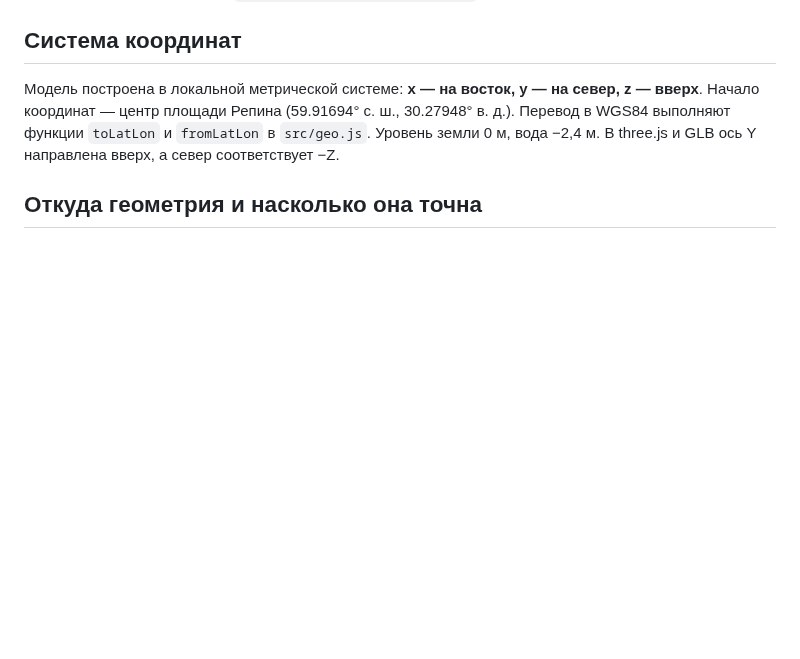
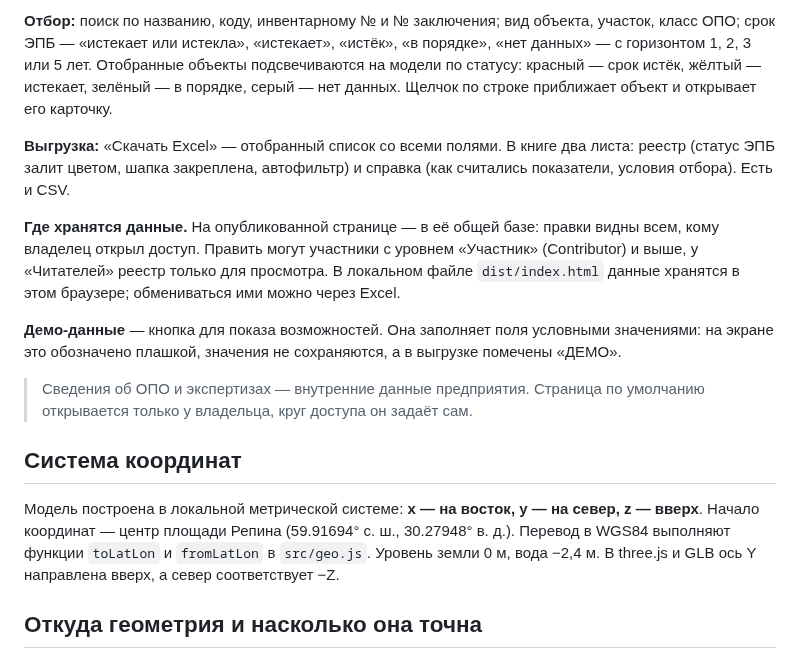
Before and after one commit to MaxBarulin/Promo_CAD_tools, a Markdown page: admiralty-shipyards-territory/README.md, the part around one of its changes. Rendered like a GitHub page; blank space fills up the shorter version.

```diff
--- a/admiralty-shipyards-territory/README.md
+++ b/admiralty-shipyards-territory/README.md
@@ -53,3 +68,12 @@ GLB с окнами у всей ближней застройки (около 50
+**Отбор:** поиск по названию, коду, инвентарному № и № заключения; вид объекта, участок, класс ОПО; срок ЭПБ — «истекает или истекла», «истекает», «истёк», «в порядке», «нет данных» — с горизонтом 1, 2, 3 или 5 лет. Отобранные объекты подсвечиваются на модели по статусу: красный — срок истёк, жёлтый — истекает, зелёный — в порядке, серый — нет данных. Щелчок по строке приближает объект и открывает его карточку.
+
+**Выгрузка:** «Скачать Excel» — отобранный список со всеми полями. В книге два листа: реестр (статус ЭПБ залит цветом, шапка закреплена, автофильтр) и справка (как считались показатели, условия отбора). Есть и CSV.
+
+**Где хранятся данные.** На опубликованной странице — в её общей базе: правки видны всем, кому владелец открыл доступ. Править могут участники с уровнем «Участник» (Contributor) и выше, у «Читателей» реестр только для просмотра. В локальном файле `dist/index.html` данные хранятся в этом браузере; обмениваться ими можно через Excel.
+
+**Демо-данные** — кнопка для показа возможностей. Она заполняет поля условными значениями: на экране это обозначено плашкой, значения не сохраняются, а в выгрузке помечены «ДЕМО».
+
+> Сведения об ОПО и экспертизах — внутренние данные предприятия. Страница по умолчанию открывается только у владельца, круг доступа он задаёт сам.
 
 ## Система координат
 
```
Also changed, not shown: other parts of admiralty-shipyards-territory/README.md (+17 -0 lines), admiralty-shipyards-territory/docs/img/registry.jpg (added), 11 other files.
